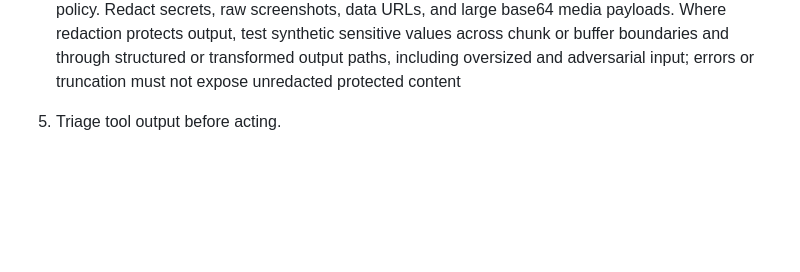
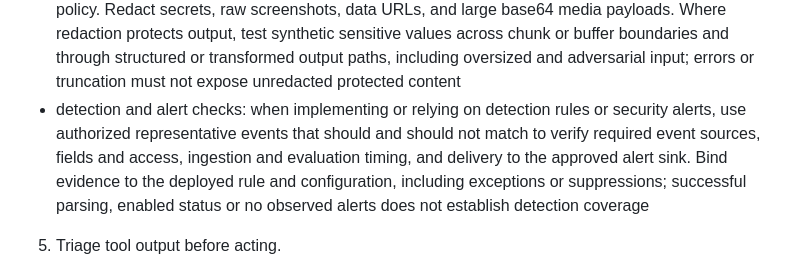
Before and after one commit to laurenzpavlosmalisianos/master-prompt-agreement, a Markdown page: practice_guides/secure_development.md, the part around the change. Rendered like a GitHub page; blank space fills up the shorter version.

Commit message:
docs: clarify alert and evaluator verification

```diff
--- a/practice_guides/secure_development.md
+++ b/practice_guides/secure_development.md
@@ -82,6 +82,7 @@ When untrusted content can affect model behavior, tools, memory, MCP, skills, pl
 - untrusted setup checks: before running unfamiliar repository setup, dependency installation, package init, doctor, or agent error-recovery commands, inspect the execution chain for lifecycle hooks, package entrypoints, shell scripts, subprocess calls, dynamic configuration, remote fetches, DNS lookups, shell interpretation, filesystem writes, and secret-bearing environment access. Use disposable no-secret execution with bounded network when execution is approved
 - agent-harness checks: inspect traces, operation IDs, or replayable runs for unauthorized resource access, direct-IP or DNS egress, user-visible versus model-visible content mismatch, unsafe tool chaining, missing tool allowlists or parameter validation, inter-agent data leakage, failed deterministic gates, and verifier blind spots when the runtime exposes that evidence
 - log and transcript checks: verify coverage and alerting for authentication operations, failed authorization, security-control bypass attempts, and unexpected control failures; include actor, action, resource, outcome, time, and correlation metadata; encode untrusted fields, protect logs from unauthorized access or modification, route them to the approved sink, and retain, expose, or redact hidden model traces and internal prompts according to the project's data-classification and retention policy. Redact secrets, raw screenshots, data URLs, and large base64 media payloads. Where redaction protects output, test synthetic sensitive values across chunk or buffer boundaries and through structured or transformed output paths, including oversized and adversarial input; errors or truncation must not expose unredacted protected content
+- detection and alert checks: when implementing or relying on detection rules or security alerts, use authorized representative events that should and should not match to verify required event sources, fields and access, ingestion and evaluation timing, and delivery to the approved alert sink. Bind evidence to the deployed rule and configuration, including exceptions or suppressions; successful parsing, enabled status or no observed alerts does not establish detection coverage
 
 5. Triage tool output before acting.
 
```
Also changed, not shown: practice_guides/testing_strategy_quality.md (+1 -0 lines).
